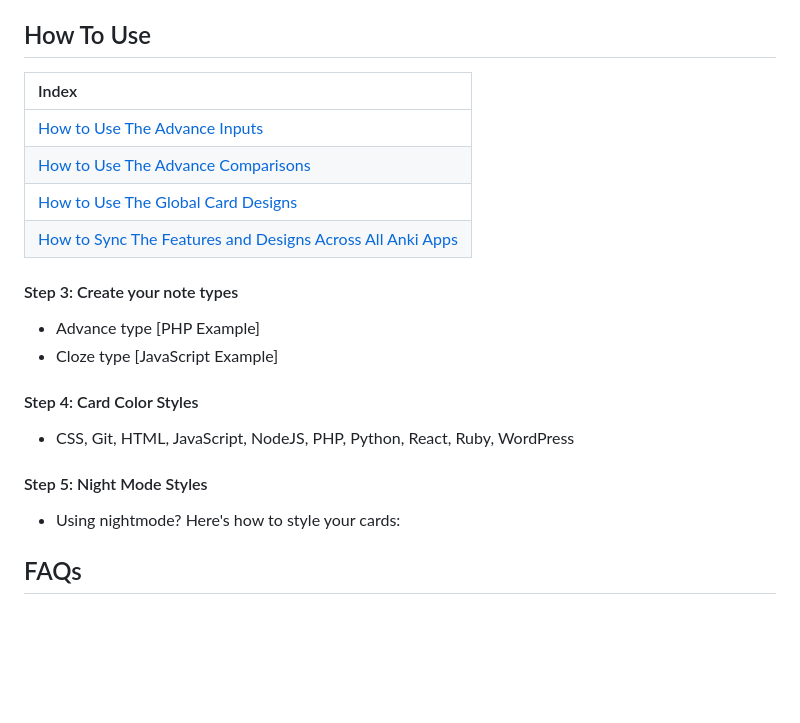
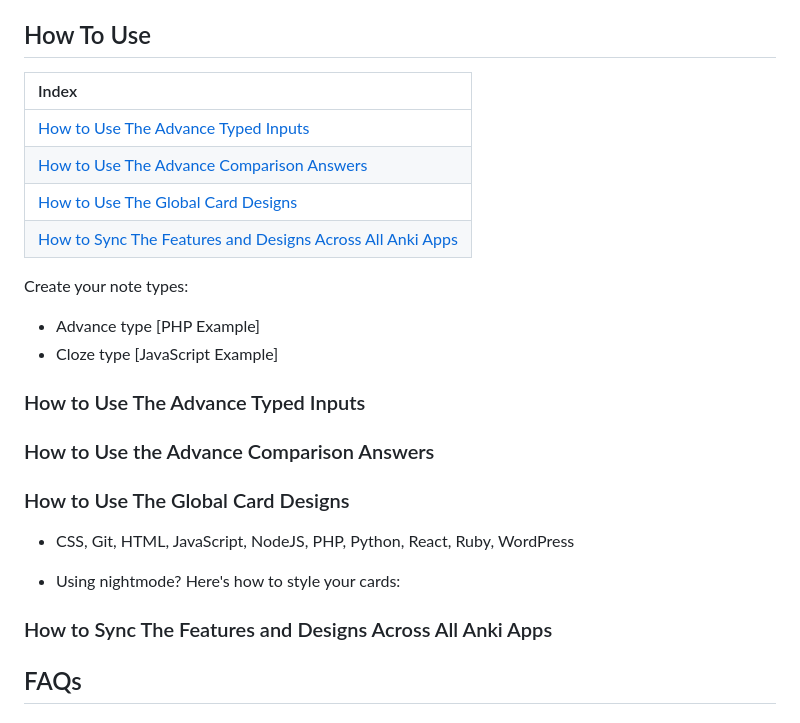
Before and after one commit to jacobcassidy/anki-global-features, a Markdown page: readme.md, the part around one of its changes. Rendered like a GitHub page; blank space fills up the shorter version.

Commit message:
Edit content

```diff
--- a/readme.md
+++ b/readme.md
@@ -102,25 +106,29 @@ Anki only allows one comparison answer per card, even if you have multiple input
 
 ## How To Use
 
-| Index                                                         |
-| :------------------------------------------------------------ |
-| [How to Use The Advance Inputs](#)                            |
-| [How to Use The Advance Comparisons](#)                       |
-| [How to Use The Global Card Designs](#)                       |
+| Index                                                          |
+| :------------------------------------------------------------- |
+| [How to Use The Advance Typed Inputs](#)                       |
+| [How to Use The Advance Comparison Answers](#)                 |
+| [How to Use The Global Card Designs](#)                        |
 | [How to Sync The Features and Designs Across All Anki Apps](#) |
 
-#### Step 3: Create your note types
+Create your note types:
 
 - Advance type [PHP Example]
 - Cloze type [JavaScript Example]
 
-#### Step 4: Card Color Styles
+### How to Use The Advance Typed Inputs
+
+### How to Use the Advance Comparison Answers
+
+### How to Use The Global Card Designs
 
 - CSS, Git, HTML, JavaScript, NodeJS, PHP, Python, React, Ruby, WordPress
 
-#### Step 5: Night Mode Styles
+- Using nightmode? Here's how to style your cards:
 
-- Using nightmode? Here's how to style your cards:
+### How to Sync The Features and Designs Across All Anki Apps
 
 ## FAQs
 
```
Also changed, not shown: other parts of readme.md (+4 -0 lines).
